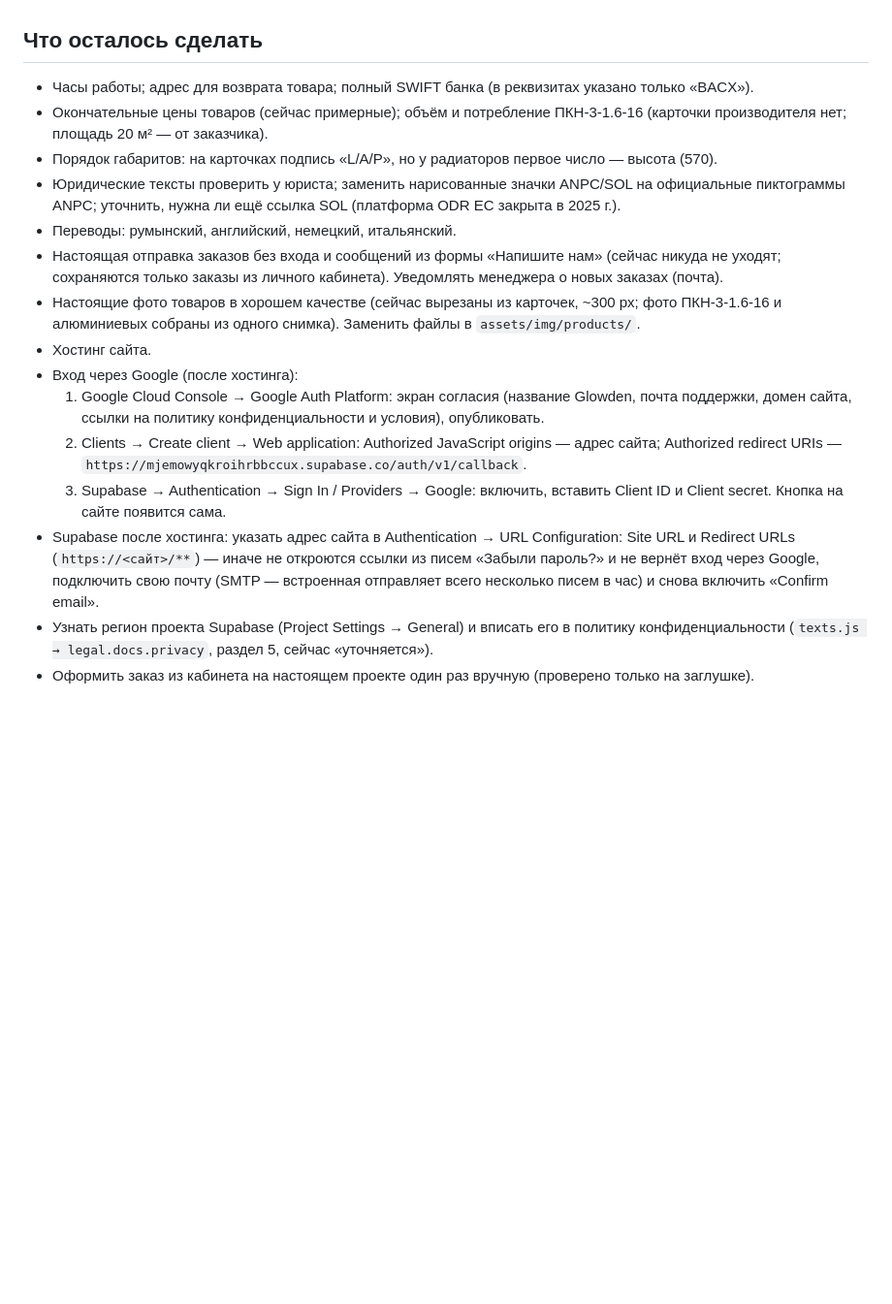
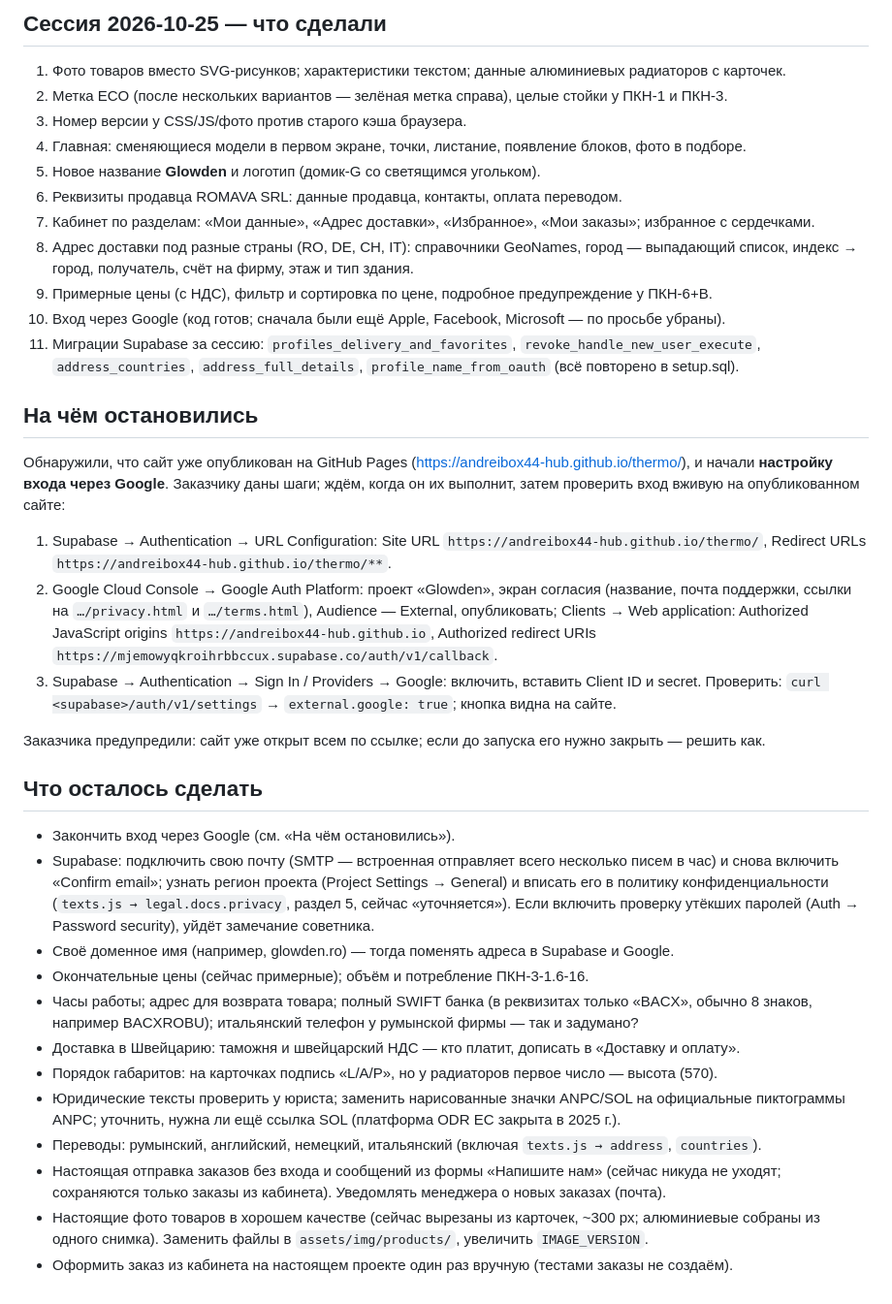
Before and after one commit to andreibox44-hub/thermo, a Markdown page: CLAUDE.md, the part around one of its changes. Shown at 97% size. Rendered like a GitHub page; blank space fills up the shorter version.

Commit message:
CLAUDE.md: итоги сессии 2026-10-25, на чём остановились, что осталось
Co-Authored-By: Claude Opus 5.5 <noreply@anthropic.com>

```diff
--- a/CLAUDE.md
+++ b/CLAUDE.md
@@ -137,27 +159,54 @@ supabase/setup.sql          — таблицы profiles и orders, правил
+## Сессия 2026-10-25 — что сделали
+
+1. Фото товаров вместо SVG-рисунков; характеристики текстом; данные алюминиевых радиаторов с карточек.
+2. Метка ECO (после нескольких вариантов — зелёная метка справа), целые стойки у ПКН-1 и ПКН-3.
+3. Номер версии у CSS/JS/фото против старого кэша браузера.
+4. Главная: сменяющиеся модели в первом экране, точки, листание, появление блоков, фото в подборе.
+5. Новое название **Glowden** и логотип (домик-G со светящимся угольком).
+6. Реквизиты продавца ROMAVA SRL: данные продавца, контакты, оплата переводом.
+7. Кабинет по разделам: «Мои данные», «Адрес доставки», «Избранное», «Мои заказы»; избранное с сердечками.
+8. Адрес доставки под разные страны (RO, DE, CH, IT): справочники GeoNames, город — выпадающий
+   список, индекс → город, получатель, счёт на фирму, этаж и тип здания.
+9. Примерные цены (с НДС), фильтр и сортировка по цене, подробное предупреждение у ПКН-6+В.
+10. Вход через Google (код готов; сначала были ещё Apple, Facebook, Microsoft — по просьбе убраны).
+11. Миграции Supabase за сессию: `profiles_delivery_and_favorites`, `revoke_handle_new_user_execute`,
+    `address_countries`, `address_full_details`, `profile_name_from_oauth` (всё повторено в setup.sql).
+
+## На чём остановились
+
+Обнаружили, что сайт уже опубликован на GitHub Pages
+(https://andreibox44-hub.github.io/thermo/), и начали **настройку входа через Google**.
+Заказчику даны шаги; ждём, когда он их выполнит, затем проверить вход вживую на опубликованном сайте:
+
+1. Supabase → Authentication → URL Configuration: Site URL
+   `https://andreibox44-hub.github.io/thermo/`, Redirect URLs `https://andreibox44-hub.github.io/thermo/**`.
+2. Google Cloud Console → Google Auth Platform: проект «Glowden», экран согласия (название, почта
+   поддержки, ссылки на `…/privacy.html` и `…/terms.html`), Audience — External, опубликовать;
+   Clients → Web application: Authorized JavaScript origins `https://andreibox44-hub.github.io`,
+   Authorized redirect URIs `https://mjemowyqkroihrbbccux.supabase.co/auth/v1/callback`.
+3. Supabase → Authentication → Sign In / Providers → Google: включить, вставить Client ID и secret.
+   Проверить: `curl <supabase>/auth/v1/settings` → `external.google: true`; кнопка видна на сайте.
+
+Заказчика предупредили: сайт уже открыт всем по ссылке; если до запуска его нужно закрыть — решить как.
 
 ## Что осталось сделать
 
-- Часы работы; адрес для возврата товара; полный SWIFT банка (в реквизитах указано только «BACX»).
-- Окончательные цены товаров (сейчас примерные); объём и потребление ПКН-3-1.6-16 (карточки производителя нет; площадь 20 м² — от заказчика).
+- Закончить вход через Google (см. «На чём остановились»).
+- Supabase: подключить свою почту (SMTP — встроенная отправляет всего несколько писем в час)
+  и снова включить «Confirm email»; узнать регион проекта (Project Settings → General) и вписать
+  его в политику конфиденциальности (`texts.js → legal.docs.privacy`, раздел 5, сейчас «уточняется»).
+  Если включить проверку утёкших паролей (Auth → Password security), уйдёт замечание советника.
+- Своё доменное имя (например, glowden.ro) — тогда поменять адреса в Supabase и Google.
+- Окончательные цены (сейчас примерные); объём и потребление ПКН-3-1.6-16.
+- Часы работы; адрес для возврата товара; полный SWIFT банка (в реквизитах только «BACX»,
+  обычно 8 знаков, например BACXROBU); итальянский телефон у румынской фирмы — так и задумано?
+- Доставка в Швейцарию: таможня и швейцарский НДС — кто платит, дописать в «Доставку и оплату».
 - Порядок габаритов: на карточках подпись «L/A/P», но у радиаторов первое число — высота (570).
 - Юридические тексты проверить у юриста; заменить нарисованные значки ANPC/SOL на официальные
   пиктограммы ANPC; уточнить, нужна ли ещё ссылка SOL (платформа ODR ЕС закрыта в 2025 г.).
-- Переводы: румынский, английский, немецкий, итальянский.
-- Настоящая отправка заказов без входа и сообщений из формы «Напишите нам» (сейчас никуда не уходят;
-  сохраняются только заказы из личного кабинета). Уведомлять менеджера о новых заказах (почта).
-- Настоящие фото товаров в хорошем качестве (сейчас вырезаны из карточек, ~300 px; фото
-  ПКН-3-1.6-16 и алюминиевых собраны из одного снимка). Заменить файлы в `assets/img/products/`.
-- Хостинг сайта.
-- Вход через Google (после хостинга):
-  1. Google Cloud Console → Google Auth Platform: экран согласия (название Glowden, почта поддержки,
-     домен сайта, ссылки на политику конфиденциальности и условия), опубликовать.
-  2. Clients → Create client → Web application: Authorized JavaScript origins — адрес сайта;
-     Authorized redirect URIs — `https://mjemowyqkroihrbbccux.supabase.co/auth/v1/callback`.
-  3. Supabase → Authentication → Sign In / Providers → Google: включить, вставить Client ID и
-     Client secret. Кнопка на сайте появится сама.
-- Supabase после хостинга: указать адрес сайта в Authentication → URL Configuration: Site URL и Redirect URLs
-  (`https://<сайт>/**`) — иначе не откроются ссылки из писем «Забыли пароль?» и не вернёт вход через Google, подключить свою почту (SMTP — встроенная отправляет
-  всего несколько писем в час) и снова включить «Confirm email».
-- Узнать регион проекта Supabase (Project Settings → General) и вписать его в политику
-  конфиденциальности (`texts.js → legal.docs.privacy`, раздел 5, сейчас «уточняется»).
-- Оформить заказ из кабинета на настоящем проекте один раз вручную (проверено только на заглушке).
+- Переводы: румынский, английский, немецкий, итальянский (включая `texts.js → address`, `countries`).
+- Настоящая отправка заказов без входа и сообщений из формы «Напишите нам» (сейчас никуда не
+  уходят; сохраняются только заказы из кабинета). Уведомлять менеджера о новых заказах (почта).
+- Настоящие фото товаров в хорошем качестве (сейчас вырезаны из карточек, ~300 px; алюминиевые
+  собраны из одного снимка). Заменить файлы в `assets/img/products/`, увеличить `IMAGE_VERSION`.
+- Оформить заказ из кабинета на настоящем проекте один раз вручную (тестами заказы не создаём).
```
Also changed, not shown: other parts of CLAUDE.md (+104 -82 lines).
